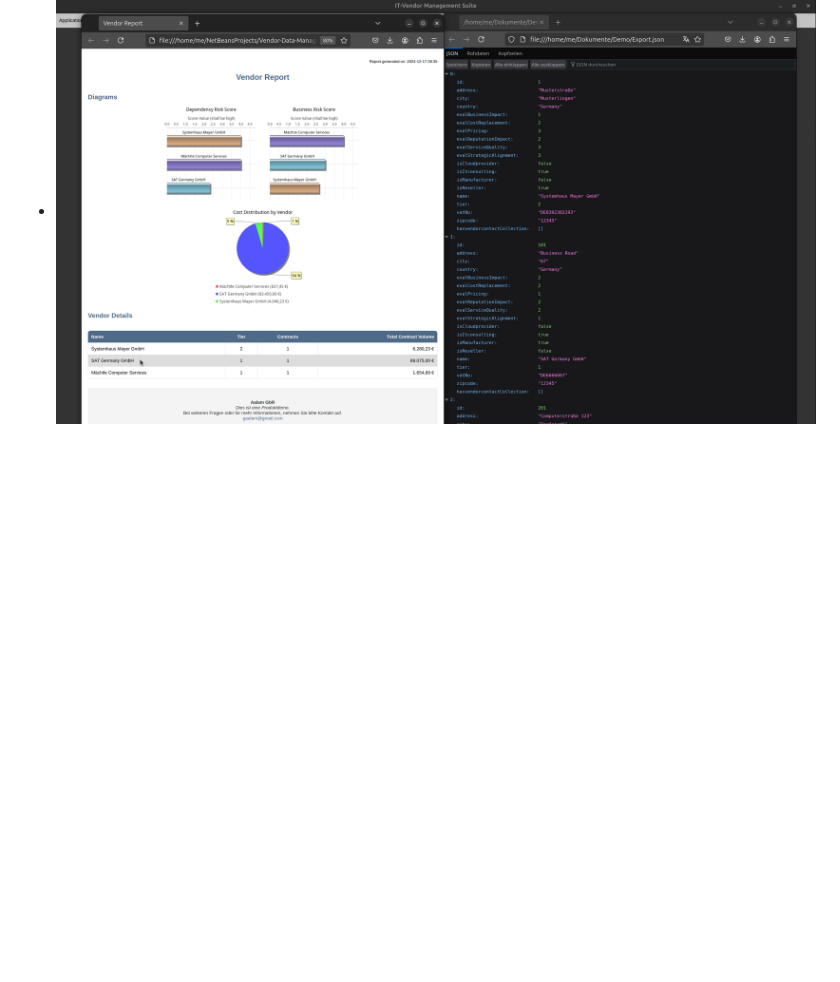
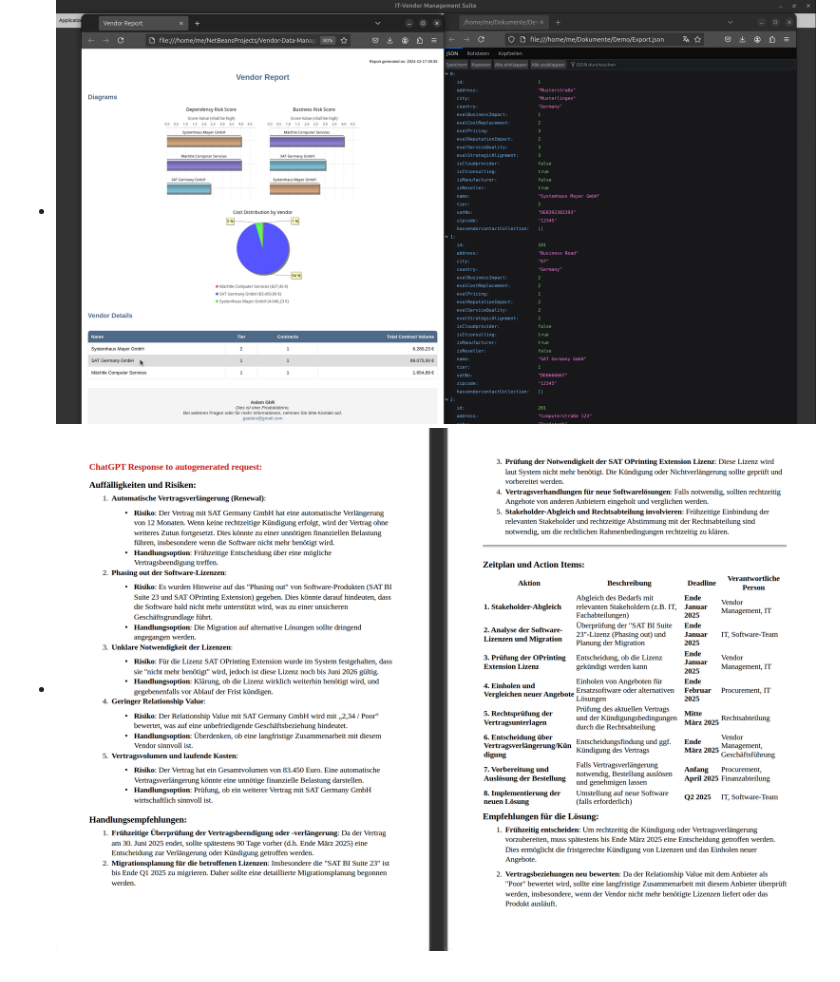
Before and after one commit to Gaalam/Gaalam, a Markdown page: README.md, the part around the change. Drawn GitHub-style; blank space fills up the shorter version.

```diff
--- a/README.md
+++ b/README.md
@@ -74,3 +74,4 @@ Screenshots
 - ![Alt-Text](Bild02.png)
 - ![Alt-Text](Bild03.png)
 - ![Alt-Text](Bild04.png)
+- ![Alt-Text](Bild08.png)
```
